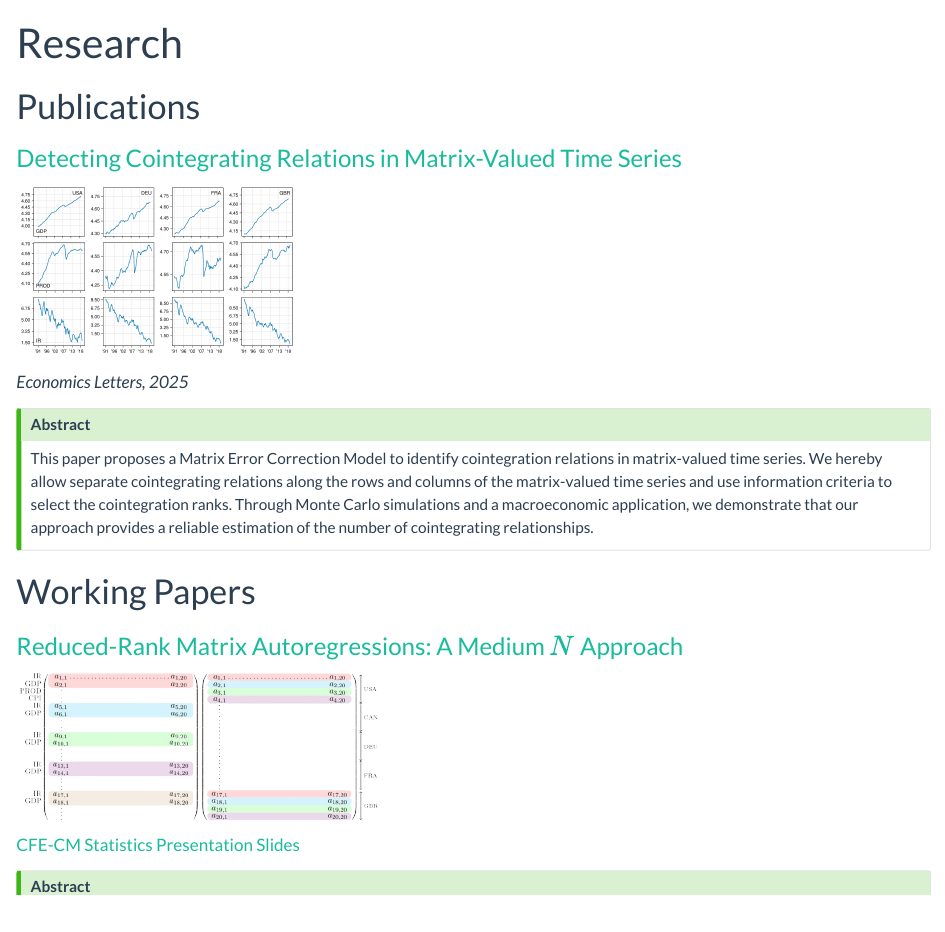
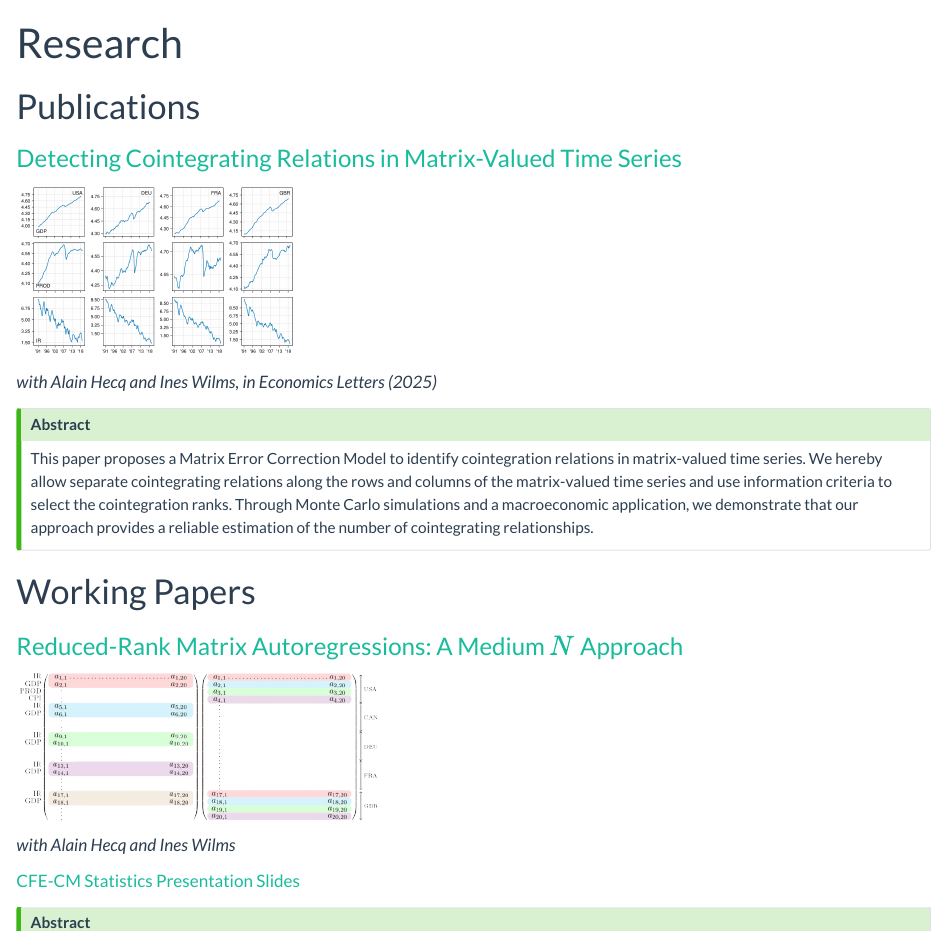
Before and after one commit to ivanuricardo/ivanuricardo.github.io, a Quarto document (publications.qmd): the page in a window 1100 px wide, from its top. Rendered offline with R 4.5, knitr and Pandoc in place of Quarto, with nearby package versions.

Commit message:
adding coauthors

```diff
--- a/publications.qmd
+++ b/publications.qmd
@@ -30,7 +30,7 @@ title-block-banner-color: "#100c08"
 :::{.column-margin}
 ![](assets/globalplots.png){height=175}
 :::
-*Economics Letters, 2025*
+*with Alain Hecq and Ines Wilms, in Economics Letters (2025)*
 
 
 
@@ -48,6 +48,7 @@ Through Monte Carlo simulations and a macroeconomic application, we demonstrate
 :::{.column-margin}
 ![](assets/rrmarfig.png){height=150}
 :::
+*with Alain Hecq and Ines Wilms*
 
 [CFE-CM Statistics Presentation Slides](assets/matrixsccfslides.html)
 
```
